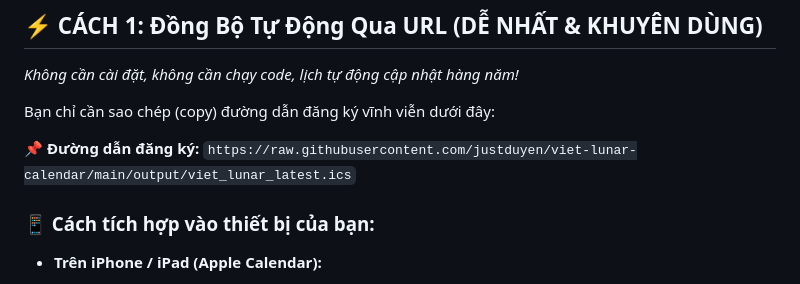
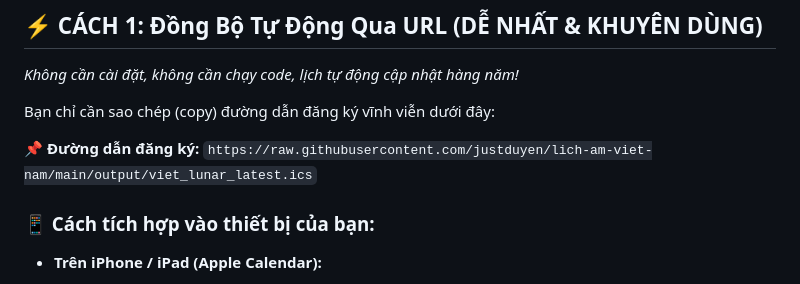
Before and after one commit to justduyen/viet-lunar-calendar, a Markdown page: README.md, the part around one of its changes. Rendered like a GitHub page.

Commit message:
docs: pre-rename repository URL updates to lich-am-viet-nam 🌸

```diff
--- a/README.md
+++ b/README.md
@@ -21,7 +20,7 @@ Lịch bao gồm đầy đủ thông tin: các ngày lễ truyền thống Việ
 Bạn chỉ cần sao chép (copy) đường dẫn đăng ký vĩnh viễn dưới đây:
 
 📌 **Đường dẫn đăng ký:**
-`https://raw.githubusercontent.com/justduyen/viet-lunar-calendar/main/output/viet_lunar_latest.ics`
+`https://raw.githubusercontent.com/justduyen/lich-am-viet-nam/main/output/viet_lunar_latest.ics`
 
 ### 📱 Cách tích hợp vào thiết bị của bạn:
 
```
Also changed, not shown: other parts of README.md (+1 -2 lines), README_EN.md (+2 -3 lines).
